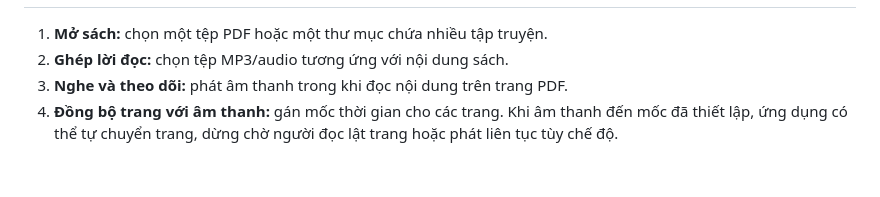
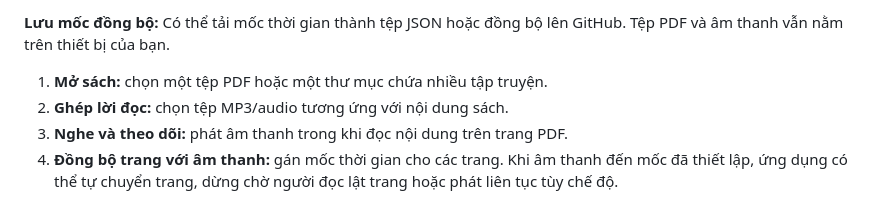
Before and after one commit to blamag999/pdf-audio-sync, a Markdown page: README.md, the part around one of its changes. GitHub-like rendering; blank space fills up the shorter version.

```diff
--- a/README.md
+++ b/README.md
@@ -8,3 +25,5 @@
+**Lưu mốc đồng bộ:** Có thể tải mốc thời gian thành tệp JSON hoặc đồng bộ lên GitHub. Tệp PDF và âm thanh vẫn nằm trên thiết bị của bạn.
+
 
 1. **Mở sách:** chọn một tệp PDF hoặc một thư mục chứa nhiều tập truyện.
 2. **Ghép lời đọc:** chọn tệp MP3/audio tương ứng với nội dung sách.
```
Also changed, not shown: other parts of README.md (+17 -0 lines).
